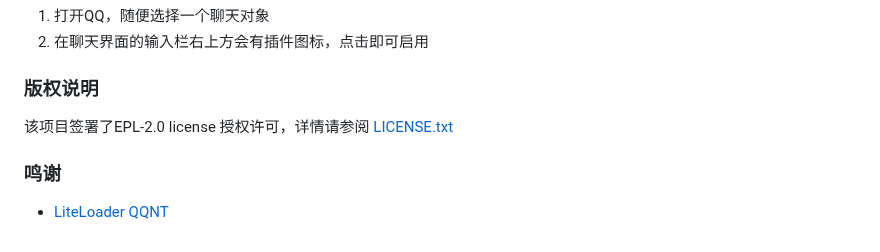
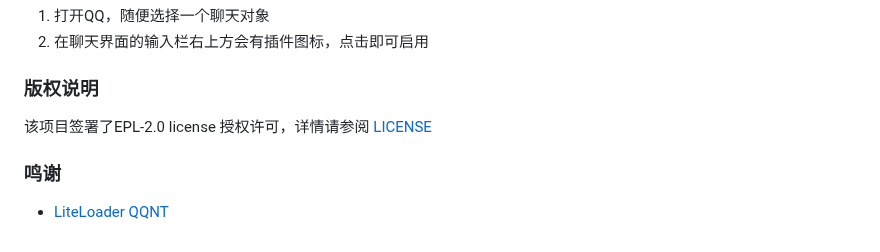
Before and after one commit to WJZ-P/LiteLoaderQQNT-Encrypt-Chat, a Markdown page: README.md, the part around one of its changes. GitHub-like rendering.

```diff
--- a/README.md
+++ b/README.md
@@ -67,7 +67,7 @@
 ### 版权说明
 
 该项目签署了EPL-2.0 license
-授权许可，详情请参阅 [LICENSE.txt](https://github.com/WJZ-P/LiteLoaderQQNT-Encrypt-Chat/blob/main/LICENSE.txt)
+授权许可，详情请参阅 [LICENSE](https://github.com/WJZ-P/LiteLoaderQQNT-Encrypt-Chat/blob/main/LICENSE)
 
 ### 鸣谢
 
```
Also changed, not shown: other parts of README.md (+1 -1 lines).
